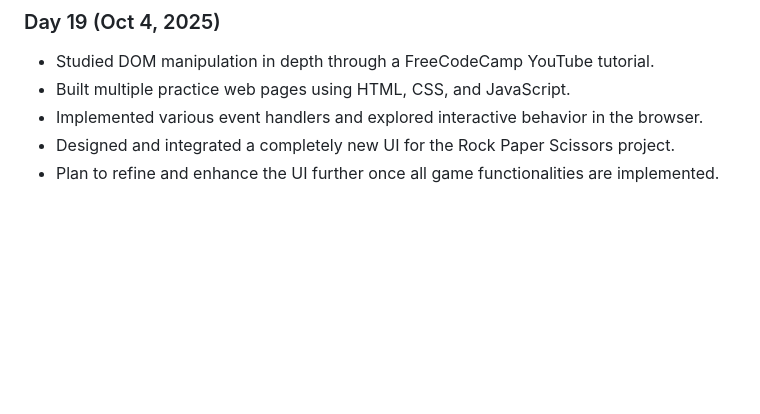
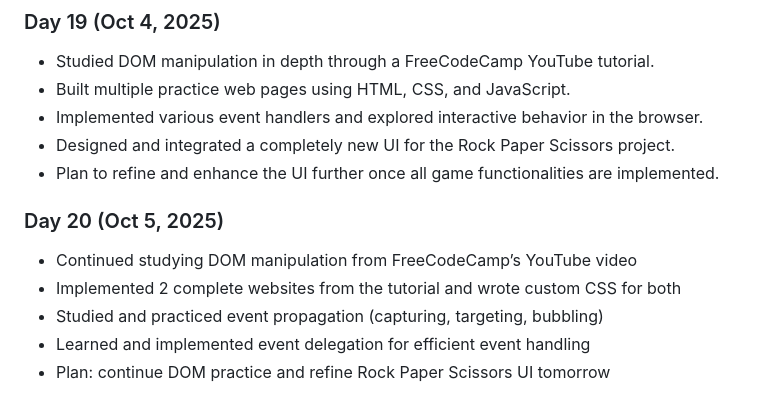
Before and after one commit to sabarnoChatterjee/odin-journey, a Markdown page: daily-log.md, the part around the change. Drawn GitHub-style; blank space fills up the shorter version.

Commit message:
docs: add daily log for day 20

```diff
--- a/daily-log.md
+++ b/daily-log.md
@@ -139,3 +139,11 @@ Short notes on what I do each day.
 - Implemented various event handlers and explored interactive behavior in the browser.
 - Designed and integrated a completely new UI for the Rock Paper Scissors project.
 - Plan to refine and enhance the UI further once all game functionalities are implemented.
+
+
+### Day 20 (Oct 5, 2025)
+- Continued studying DOM manipulation from FreeCodeCamp’s YouTube video
+- Implemented 2 complete websites from the tutorial and wrote custom CSS for both
+- Studied and practiced event propagation (capturing, targeting, bubbling)
+- Learned and implemented event delegation for efficient event handling
+- Plan: continue DOM practice and refine Rock Paper Scissors UI tomorrow
```
